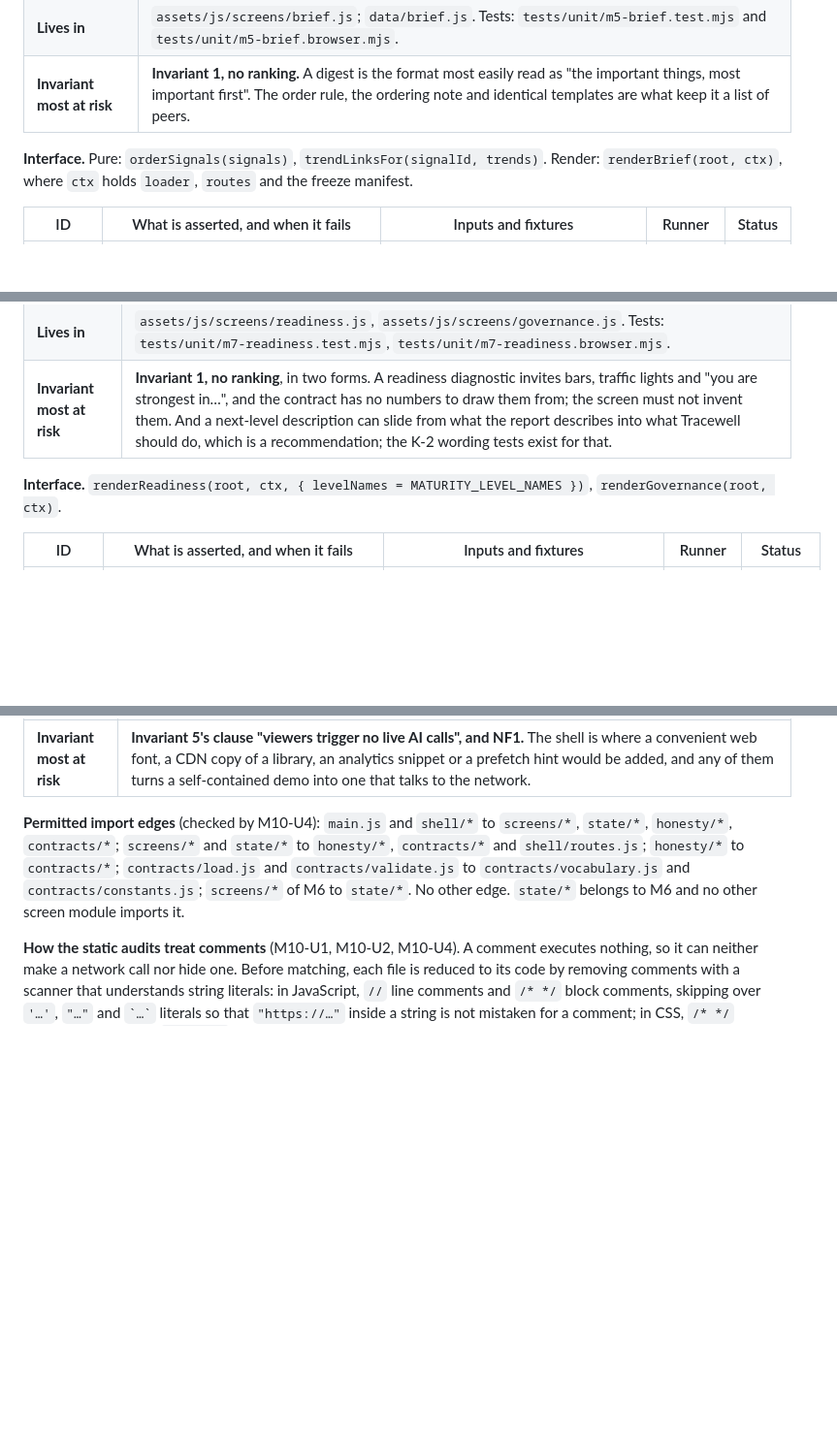
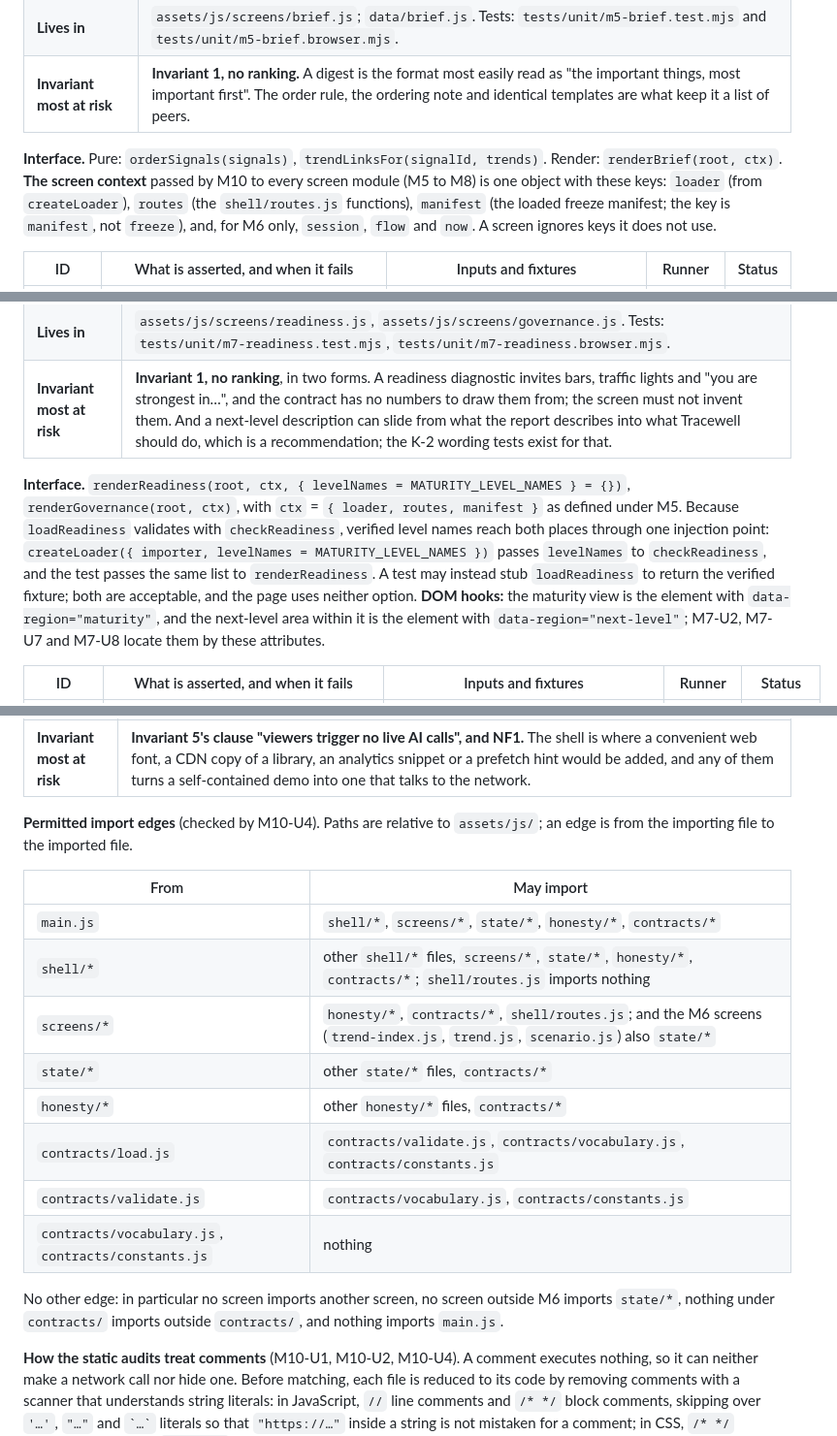
Before and after one commit to MackeyXXII/periscope, a Markdown page: docs/04-module-design.md, 3 parts joined by grey strips. Shown at 97% size. Drawn GitHub-style; blank space fills up the shorter version.

Commit message:
L4: resolve M5/M7/M10 spec defects (screen context, next-level hook, import table, storage audit)
Co-Authored-By: Claude Opus 5.5 <noreply@anthropic.com>

```diff
--- a/docs/04-module-design.md
+++ b/docs/04-module-design.md
@@ -251,7 +252,10 @@ table of columns Name, Kind, Source URL, Date. The scanning brief has a line
 | **Invariant most at risk** | **Invariant 1, no ranking.** A digest is the format most easily read as "the important things, most important first". The order rule, the ordering note and identical templates are what keep it a list of peers. |
 
 **Interface.** Pure: `orderSignals(signals)`, `trendLinksFor(signalId, trends)`. Render:
-`renderBrief(root, ctx)`, where `ctx` holds `loader`, `routes` and the freeze manifest.
+`renderBrief(root, ctx)`. **The screen context** passed by M10 to every screen module (M5 to M8)
+is one object with these keys: `loader` (from `createLoader`), `routes` (the `shell/routes.js`
+functions), `manifest` (the loaded freeze manifest; the key is `manifest`, not `freeze`), and, for
+M6 only, `session`, `flow` and `now`. A screen ignores keys it does not use.
 
 | ID | What is asserted, and when it fails | Inputs and fixtures | Runner | Status |
 |---|---|---|---|---|
@@ -343,8 +347,15 @@ trendId)`, where `ctx` holds `session`, `loader` (so a test can inject spies for
 | **Lives in** | `assets/js/screens/readiness.js`, `assets/js/screens/governance.js`. Tests: `tests/unit/m7-readiness.test.mjs`, `tests/unit/m7-readiness.browser.mjs`. |
 | **Invariant most at risk** | **Invariant 1, no ranking**, in two forms. A readiness diagnostic invites bars, traffic lights and "you are strongest in…", and the contract has no numbers to draw them from; the screen must not invent them. And a next-level description can slide from what the report describes into what Tracewell should do, which is a recommendation; the K-2 wording tests exist for that. |
 
-**Interface.** `renderReadiness(root, ctx, { levelNames = MATURITY_LEVEL_NAMES })`,
-`renderGovernance(root, ctx)`.
+**Interface.** `renderReadiness(root, ctx, { levelNames = MATURITY_LEVEL_NAMES } = {})`,
+`renderGovernance(root, ctx)`, with `ctx` = `{ loader, routes, manifest }` as defined under M5.
+Because `loadReadiness` validates with `checkReadiness`, verified level names reach both places
+through one injection point: `createLoader({ importer, levelNames = MATURITY_LEVEL_NAMES })` passes
+`levelNames` to `checkReadiness`, and the test passes the same list to `renderReadiness`. A test
+may instead stub `loadReadiness` to return the verified fixture; both are acceptable, and the page
+uses neither option. **DOM hooks:** the maturity view is the element with
+`data-region="maturity"`, and the next-level area within it is the element with
+`data-region="next-level"`; M7-U2, M7-U7 and M7-U8 locate them by these attributes.
 
 | ID | What is asserted, and when it fails | Inputs and fixtures | Runner | Status |
 |---|---|---|---|---|
@@ -430,11 +441,22 @@ last). Render: `renderLog(root, ctx)`.
 | **Lives in** | `index.html` (only: `lang`, viewport meta, stylesheet link, the static `#startup-failure` message, an `#app` root, one module script calling `start()`); `assets/js/main.js` (exports `start({ loader, random })`); `assets/js/shell/router.js`, `routes.js`, `nav.js`; `assets/css/main.css`. Tests: `tests/unit/m10-shell.test.mjs`, `tests/unit/m10-shell.browser.mjs`; whole-app tests load `tests/app-host.html`, which has the same static elements as `index.html` and calls `start()` with the options the test page provides. |
 | **Invariant most at risk** | **Invariant 5's clause "viewers trigger no live AI calls", and NF1.** The shell is where a convenient web font, a CDN copy of a library, an analytics snippet or a prefetch hint would be added, and any of them turns a self-contained demo into one that talks to the network. |
 
-**Permitted import edges** (checked by M10-U4): `main.js` and `shell/*` to `screens/*`, `state/*`,
-`honesty/*`, `contracts/*`; `screens/*` and `state/*` to `honesty/*`, `contracts/*` and
-`shell/routes.js`; `honesty/*` to `contracts/*`; `contracts/load.js` and `contracts/validate.js` to
-`contracts/vocabulary.js` and `contracts/constants.js`; `screens/*` of M6 to `state/*`. No other
-edge. `state/*` belongs to M6 and no other screen module imports it.
+**Permitted import edges** (checked by M10-U4). Paths are relative to `assets/js/`; an edge is
+from the importing file to the imported file.
+
+| From | May import |
+|---|---|
+| `main.js` | `shell/*`, `screens/*`, `state/*`, `honesty/*`, `contracts/*` |
+| `shell/*` | other `shell/*` files, `screens/*`, `state/*`, `honesty/*`, `contracts/*`; `shell/routes.js` imports nothing |
+| `screens/*` | `honesty/*`, `contracts/*`, `shell/routes.js`; and the M6 screens (`trend-index.js`, `trend.js`, `scenario.js`) also `state/*` |
+| `state/*` | other `state/*` files, `contracts/*` |
+| `honesty/*` | other `honesty/*` files, `contracts/*` |
+| `contracts/load.js` | `contracts/validate.js`, `contracts/vocabulary.js`, `contracts/constants.js` |
+| `contracts/validate.js` | `contracts/vocabulary.js`, `contracts/constants.js` |
+| `contracts/vocabulary.js`, `contracts/constants.js` | nothing |
+
+No other edge: in particular no screen imports another screen, no screen outside M6 imports
+`state/*`, nothing under `contracts/` imports outside `contracts/`, and nothing imports `main.js`.
 
 **How the static audits treat comments** (M10-U1, M10-U2, M10-U4). A comment executes nothing, so it
 can neither make a network call nor hide one. Before matching, each file is reduced to its code by
```
Also changed, not shown: other parts of docs/04-module-design.md (+6 -5 lines), docs/03-architecture.md (+3 -2 lines).
